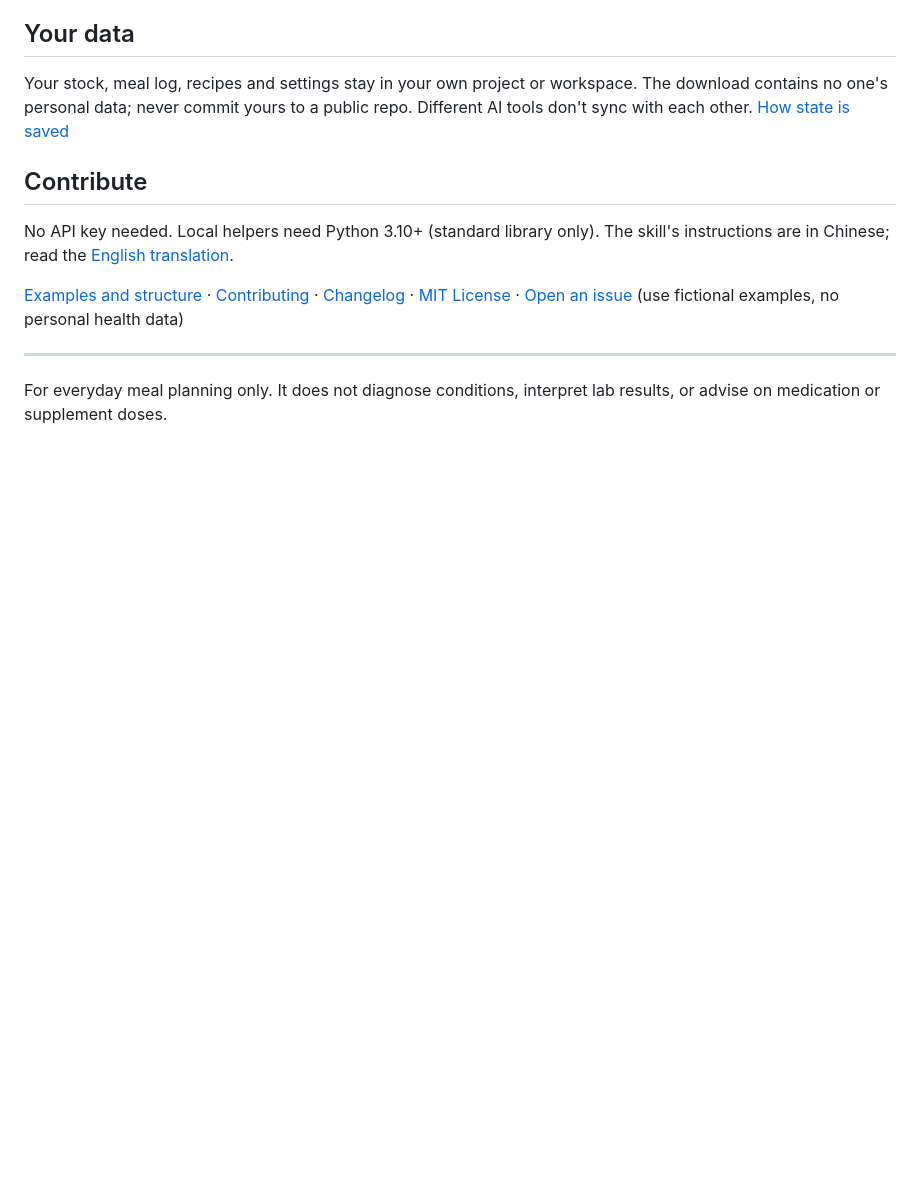
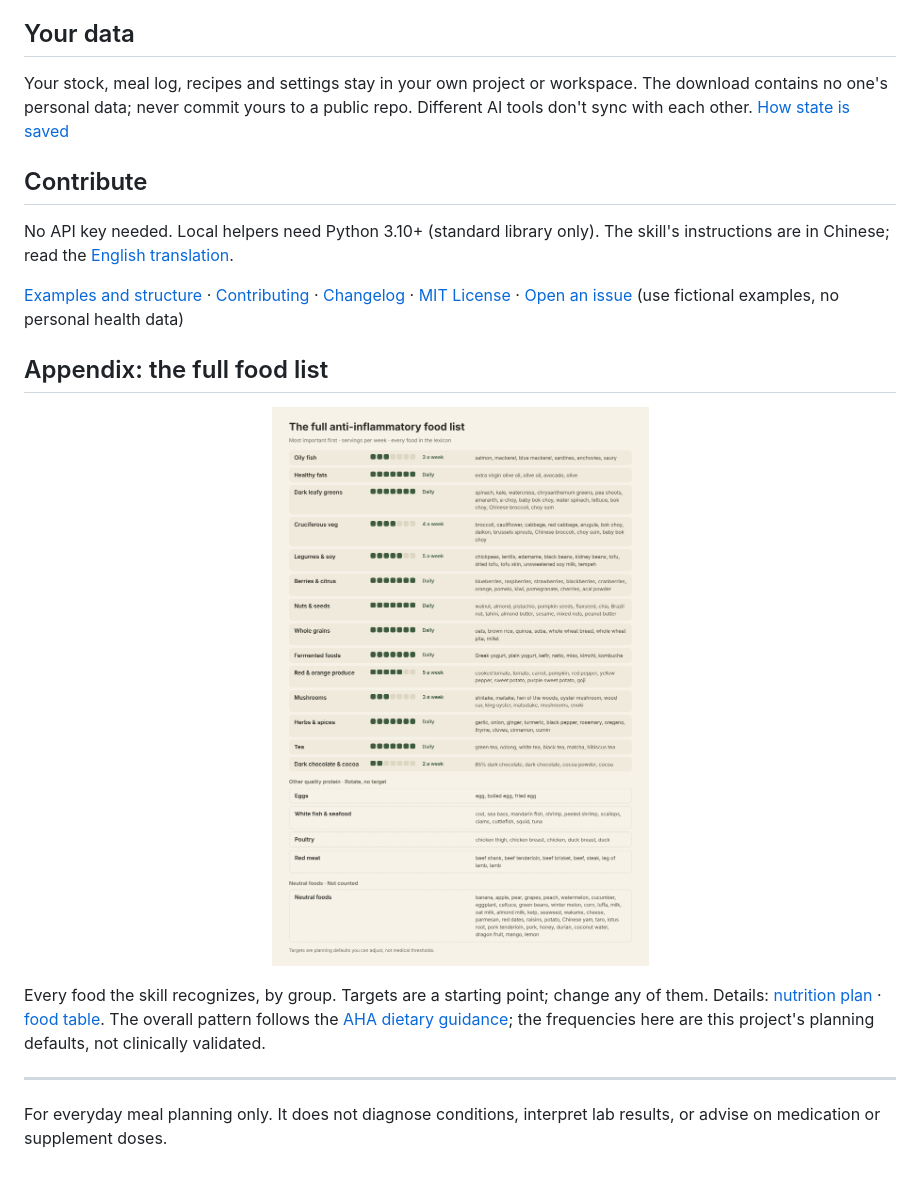
Before and after one commit to ma-xinxinxinxin/anti-inflammatory-kitchen, a Markdown page: README.md, the part around one of its changes. Drawn GitHub-style; pictures changed too: docs/images/foods-en.png; blank space fills up the shorter version.

```diff
--- a/README.md
+++ b/README.md
@@ -56,6 +49,12 @@ No API key needed. Local helpers need Python 3.10+ (standard library only). The
 
 [Examples and structure](docs/development.en.md) · [Contributing](CONTRIBUTING.md) · [Changelog](CHANGELOG.md) · [MIT License](LICENSE) · [Open an issue](https://github.com/ma-xinxinxinxin/anti-inflammatory-kitchen/issues/new) (use fictional examples, no personal health data)
 
+## Appendix: the full food list
+
+<p align="center"><img src="docs/images/foods-en.png" alt="The full anti-inflammatory food list: 14 groups from most important, weekly servings and every food in each group"></p>
+
+Every food the skill recognizes, by group. Targets are a starting point; change any of them. Details: [nutrition plan](kitchen/references/nutrition-plan.md) · [food table](kitchen/references/food-table.md). The overall pattern follows the [AHA dietary guidance](https://professional.heart.org/en/science-news/2021-dietary-guidance-to-improve-cardiovascular-health/top-things-to-know); the frequencies here are this project's planning defaults, not clinically validated.
+
 ---
 
 For everyday meal planning only. It does not diagnose conditions, interpret lab results, or advise on medication or supplement doses.
```
Also changed, not shown: other parts of README.md (+0 -7 lines), CHANGELOG.md (+1 -1 lines), README.zh-CN.md (+6 -7 lines), docs/images/breakfasts-en.png (deleted), docs/images/breakfasts-zh.png (deleted), docs/images/foods-zh.png, 5 other files.
